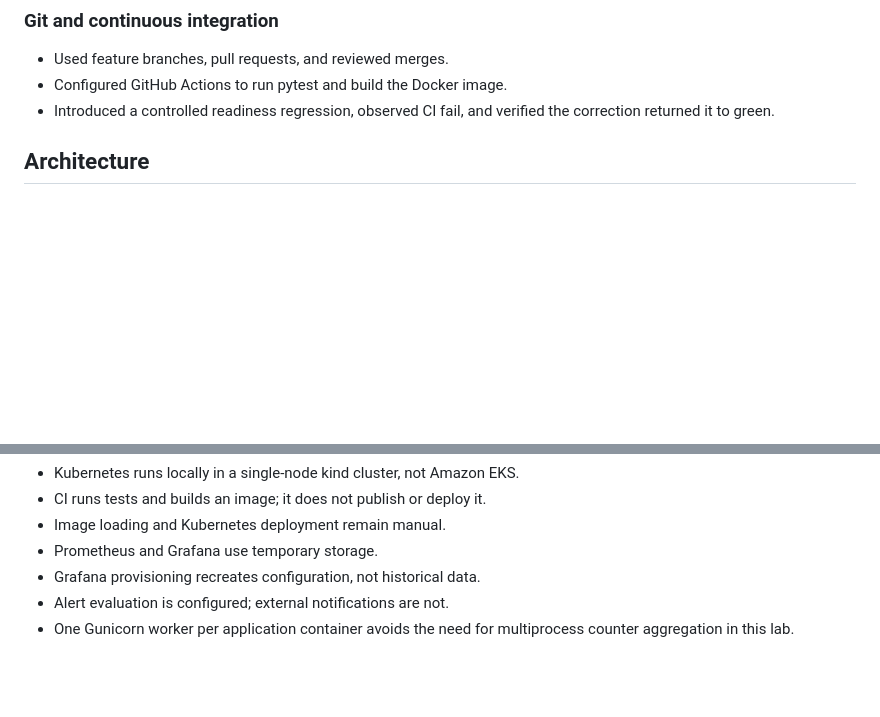
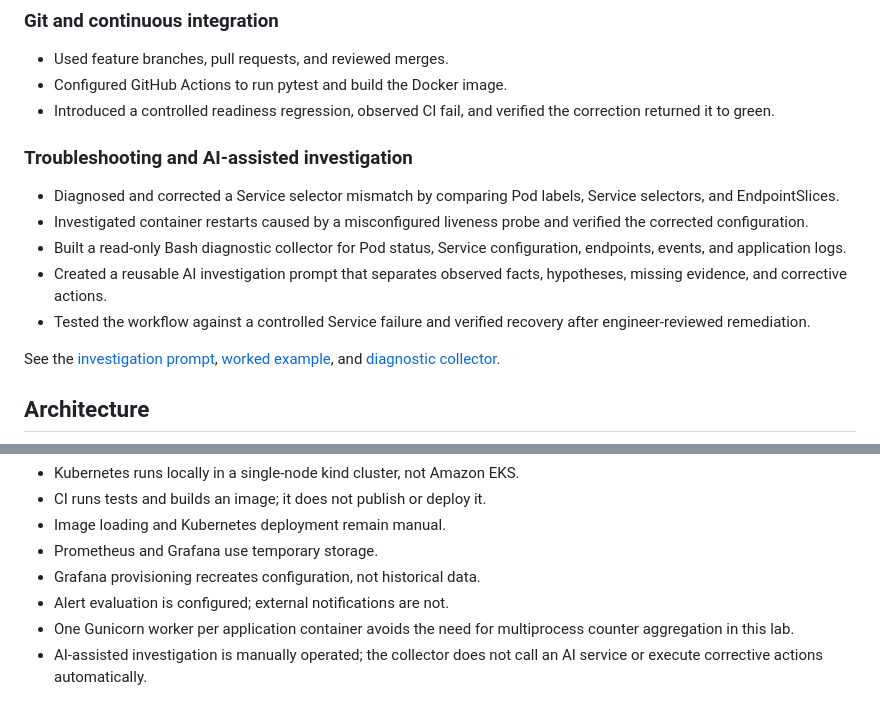
Before and after one commit to blackbird-git/sre-reliability-lab, a Markdown page: README.md, 2 parts joined by grey strips. GitHub-like rendering; blank space fills up the shorter version.

Commit message:
Document completed troubleshooting and AI investigation workflow

```diff
--- a/README.md
+++ b/README.md
@@ -44,6 +44,23 @@ Grafana, and GitHub Actions.
 - Configured GitHub Actions to run pytest and build the Docker image.
 - Introduced a controlled readiness regression, observed CI fail,
   and verified the correction returned it to green.
+
+### Troubleshooting and AI-assisted investigation
+
+- Diagnosed and corrected a Service selector mismatch by comparing
+  Pod labels, Service selectors, and EndpointSlices.
+- Investigated container restarts caused by a misconfigured liveness probe
+  and verified the corrected configuration.
+- Built a read-only Bash diagnostic collector for Pod status, Service
+  configuration, endpoints, events, and application logs.
+- Created a reusable AI investigation prompt that separates observed
+  facts, hypotheses, missing evidence, and corrective actions.
+- Tested the workflow against a controlled Service failure and verified
+  recovery after engineer-reviewed remediation.
+
+See the [investigation prompt](docs/ai-investigation-prompt.md),
+[worked example](docs/ai-investigation-example.md), and
+[diagnostic collector](scripts/collect-diagnostics.sh).
 
 ## Architecture
 
@@ -96,3 +113,4 @@ This is a learning environment, not a production deployment.
 - Alert evaluation is configured; external notifications are not.
 - One Gunicorn worker per application container avoids the need for
   multiprocess counter aggregation in this lab.
+- AI-assisted investigation is manually operated; the collector does not call an AI service or execute corrective actions automatically.
```
